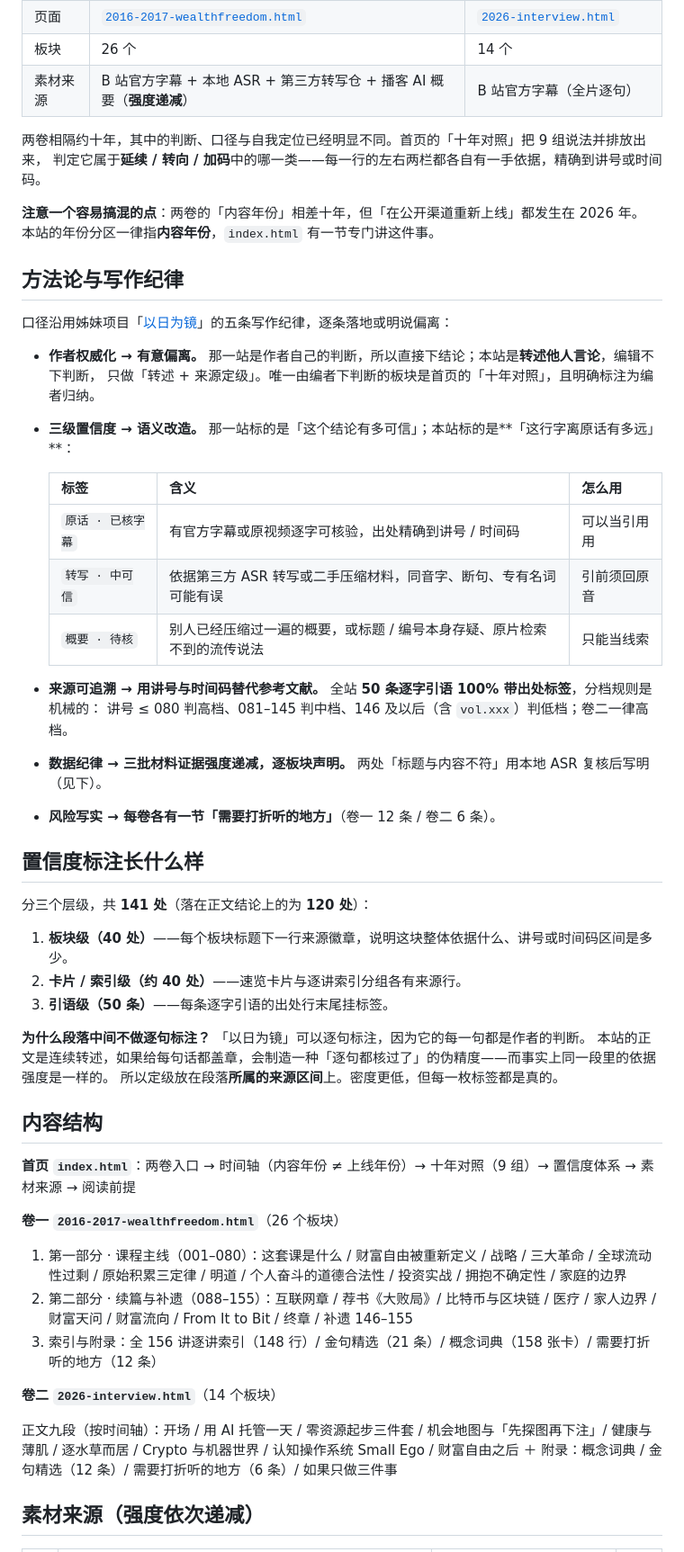
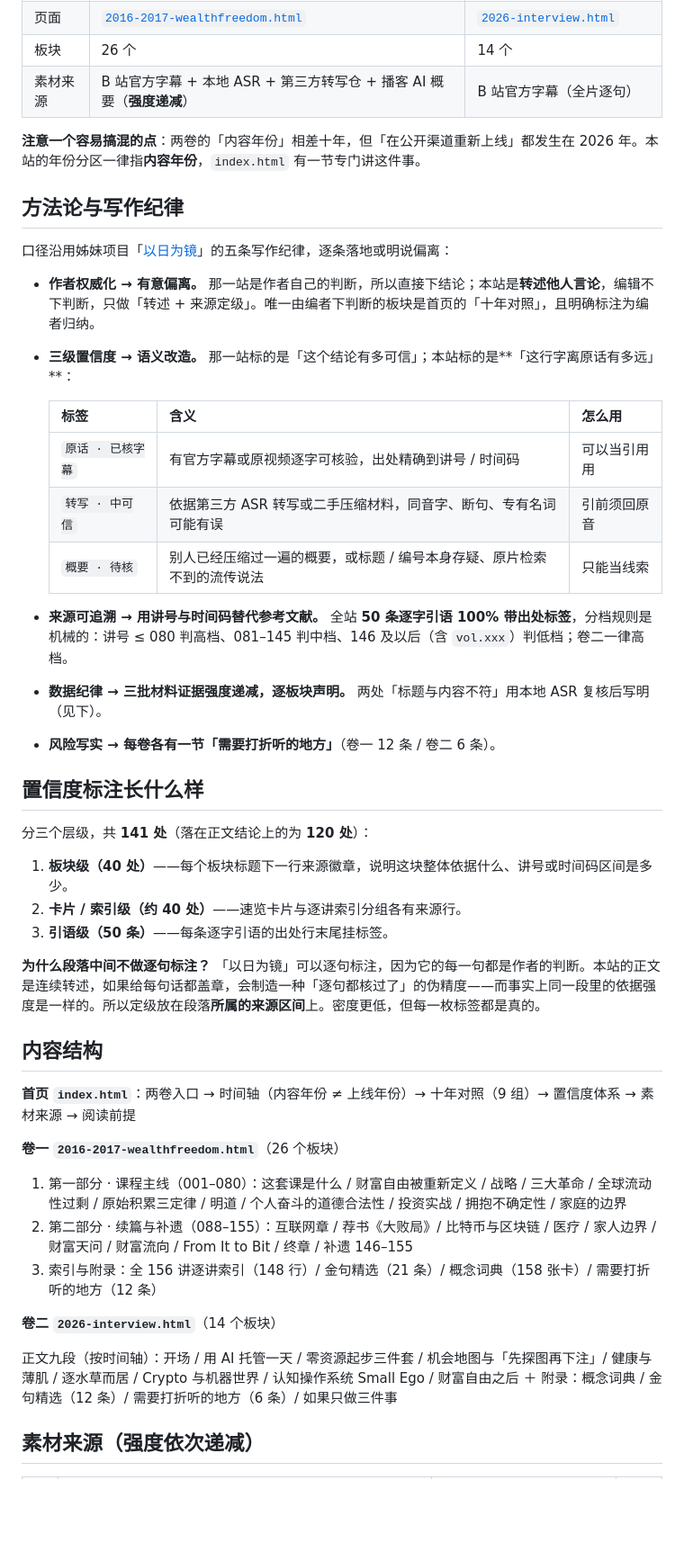
Before and after one commit to strangeyu911-tech/justin-sun-corpus, a Markdown page: README.md, the part around one of its changes. Shown at 90% size. GitHub-like rendering; blank space fills up the shorter version.

```diff
--- a/README.md
+++ b/README.md
@@ -21,18 +73,13 @@
 | 板块 | 26 个 | 14 个 |
 | 素材来源 | B 站官方字幕 + 本地 ASR + 第三方转写仓 + 播客 AI 概要（**强度递减**） | B 站官方字幕（全片逐句） |
 
-两卷相隔约十年，其中的判断、口径与自我定位已经明显不同。首页的「十年对照」把 9 组说法并排放出来，
-判定它属于**延续 / 转向 / 加码**中的哪一类——每一行的左右两栏都各自有一手依据，精确到讲号或时间码。
-
-**注意一个容易搞混的点**：两卷的「内容年份」相差十年，但「在公开渠道重新上线」都发生在 2026 年。
-本站的年份分区一律指**内容年份**，`index.html` 有一节专门讲这件事。
+**注意一个容易搞混的点**：两卷的「内容年份」相差十年，但「在公开渠道重新上线」都发生在 2026 年。本站的年份分区一律指**内容年份**，`index.html` 有一节专门讲这件事。
 
 ## 方法论与写作纪律
 
 口径沿用姊妹项目「[以日为镜](https://mirror.strangeyu.xyz/)」的五条写作纪律，逐条落地或明说偏离：
 
-- **作者权威化 → 有意偏离。** 那一站是作者自己的判断，所以直接下结论；本站是**转述他人言论**，编辑不下判断，
-  只做「转述 + 来源定级」。唯一由编者下判断的板块是首页的「十年对照」，且明确标注为编者归纳。
+- **作者权威化 → 有意偏离。** 那一站是作者自己的判断，所以直接下结论；本站是**转述他人言论**，编辑不下判断，只做「转述 + 来源定级」。唯一由编者下判断的板块是首页的「十年对照」，且明确标注为编者归纳。
 - **三级置信度 → 语义改造。** 那一站标的是「这个结论有多可信」；本站标的是**「这行字离原话有多远」**：
 
   | 标签 | 含义 | 怎么用 |
@@ -41,8 +88,7 @@
   | `转写 · 中可信` | 依据第三方 ASR 转写或二手压缩材料，同音字、断句、专有名词可能有误 | 引前须回原音 |
   | `概要 · 待核` | 别人已经压缩过一遍的概要，或标题 / 编号本身存疑、原片检索不到的流传说法 | 只能当线索 |
 
-- **来源可追溯 → 用讲号与时间码替代参考文献。** 全站 **50 条逐字引语 100% 带出处标签**，分档规则是机械的：
-  讲号 ≤ 080 判高档、081–145 判中档、146 及以后（含 `vol.xxx`）判低档；卷二一律高档。
+- **来源可追溯 → 用讲号与时间码替代参考文献。** 全站 **50 条逐字引语 100% 带出处标签**，分档规则是机械的：讲号 ≤ 080 判高档、081–145 判中档、146 及以后（含 `vol.xxx`）判低档；卷二一律高档。
 - **数据纪律 → 三批材料证据强度递减，逐板块声明。** 两处「标题与内容不符」用本地 ASR 复核后写明（见下）。
 - **风险写实 → 每卷各有一节「需要打折听的地方」**（卷一 12 条 / 卷二 6 条）。
 
@@ -54,9 +100,7 @@
 2. **卡片 / 索引级（约 40 处）**——速览卡片与逐讲索引分组各有来源行。
 3. **引语级（50 条）**——每条逐字引语的出处行末尾挂标签。
 
-**为什么段落中间不做逐句标注？** 「以日为镜」可以逐句标注，因为它的每一句都是作者的判断。
-本站的正文是连续转述，如果给每句话都盖章，会制造一种「逐句都核过了」的伪精度——而事实上同一段里的依据强度是一样的。
-所以定级放在段落**所属的来源区间**上。密度更低，但每一枚标签都是真的。
+**为什么段落中间不做逐句标注？** 「以日为镜」可以逐句标注，因为它的每一句都是作者的判断。本站的正文是连续转述，如果给每句话都盖章，会制造一种「逐句都核过了」的伪精度——而事实上同一段里的依据强度是一样的。所以定级放在段落**所属的来源区间**上。密度更低，但每一枚标签都是真的。
 
 ## 内容结构
 
@@ -64,16 +108,13 @@
 
 **卷一 `2016-2017-wealthfreedom.html`**（26 个板块）
 
-1. 第一部分 · 课程主线（001–080）：这套课是什么 / 财富自由被重新定义 / 战略 / 三大革命 / 全球流动性过剩 /
-   原始积累三定律 / 明道 / 个人奋斗的道德合法性 / 投资实战 / 拥抱不确定性 / 家庭的边界
-2. 第二部分 · 续篇与补遗（088–155）：互联网章 / 荐书《大败局》/ 比特币与区块链 / 医疗 / 家人边界 /
-   财富天问 / 财富流向 / From It to Bit / 终章 / 补遗 146–155
+1. 第一部分 · 课程主线（001–080）：这套课是什么 / 财富自由被重新定义 / 战略 / 三大革命 / 全球流动性过剩 / 原始积累三定律 / 明道 / 个人奋斗的道德合法性 / 投资实战 / 拥抱不确定性 / 家庭的边界
+2. 第二部分 · 续篇与补遗（088–155）：互联网章 / 荐书《大败局》/ 比特币与区块链 / 医疗 / 家人边界 / 财富天问 / 财富流向 / From It to Bit / 终章 / 补遗 146–155
 3. 索引与附录：全 156 讲逐讲索引（148 行）/ 金句精选（21 条）/ 概念词典（158 张卡）/ 需要打折听的地方（12 条）
 
 **卷二 `2026-interview.html`**（14 个板块）
 
-正文九段（按时间轴）：开场 / 用 AI 托管一天 / 零资源起步三件套 / 机会地图与「先探图再下注」/ 健康与薄肌 /
-逐水草而居 / Crypto 与机器世界 / 认知操作系统 Small Ego / 财富自由之后
+正文九段（按时间轴）：开场 / 用 AI 托管一天 / 零资源起步三件套 / 机会地图与「先探图再下注」/ 健康与薄肌 / 逐水草而居 / Crypto 与机器世界 / 认知操作系统 Small Ego / 财富自由之后
 ＋ 附录：概念词典 / 金句精选（12 条）/ 需要打折听的地方（6 条）/ 如果只做三件事
 
 ## 素材来源（强度依次递减）
```
Also changed, not shown: other parts of README.md (+63 -17 lines).
